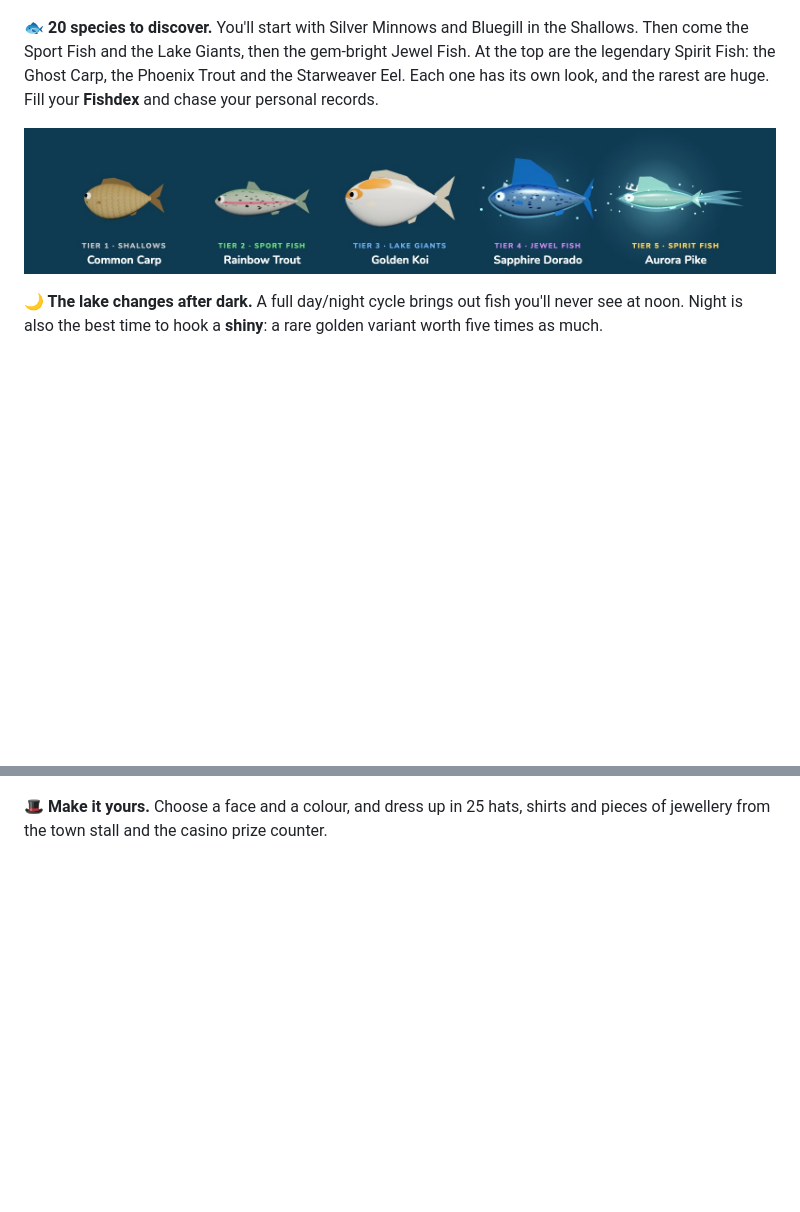
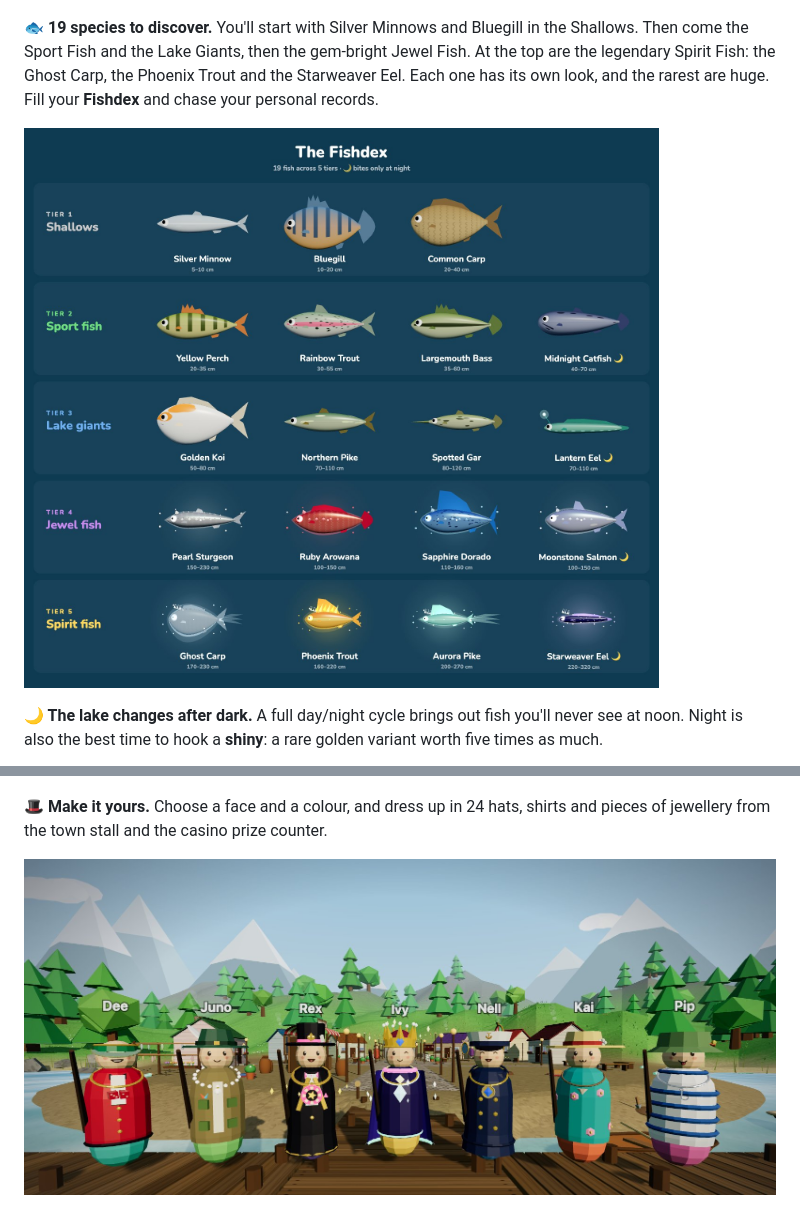
Before and after one commit to O-Chavez/browser-fishing, a Markdown page: README.md, 2 parts joined by grey strips. Rendered like a GitHub page; pictures changed too: docs/images/fish.jpg, docs/images/outfits.jpg (added); blank space fills up the shorter version.

```diff
--- a/README.md
+++ b/README.md
@@ -16,5 +16,5 @@ Grab a rod and head down to the pier. In this cozy multiplayer fishing game, eve
 
 ![Reeling in a fish from the end of the pier: the rod is bent and the tension ring warns "Let go!"](docs/images/reel.jpg)
 
-**🐟 20 species to discover.** You'll start with Silver Minnows and Bluegill in the Shallows. Then come the Sport Fish and the Lake Giants, then the gem-bright Jewel Fish. At the top are the legendary Spirit Fish: the Ghost Carp, the Phoenix Trout and the Starweaver Eel. Each one has its own look, and the rarest are huge. Fill your **Fishdex** and chase your personal records.
+**🐟 19 species to discover.** You'll start with Silver Minnows and Bluegill in the Shallows. Then come the Sport Fish and the Lake Giants, then the gem-bright Jewel Fish. At the top are the legendary Spirit Fish: the Ghost Carp, the Phoenix Trout and the Starweaver Eel. Each one has its own look, and the rarest are huge. Fill your **Fishdex** and chase your personal records.
 
@@ -34,7 +34,9 @@ Grab a rod and head down to the pier. In this cozy multiplayer fishing game, eve
 
 ![Two players in hats chatting on the end of the pier at sunset, one with a speech bubble above their head](docs/images/dock.jpg)
 
-**🎩 Make it yours.** Choose a face and a colour, and dress up in 25 hats, shirts and pieces of jewellery from the town stall and the casino prize counter.
+**🎩 Make it yours.** Choose a face and a colour, and dress up in 24 hats, shirts and pieces of jewellery from the town stall and the casino prize counter.
+
+![Seven players lined up on the pier in different outfits, from a dealer's visor and waistcoat to a gold crown and aurora cloak](docs/images/outfits.jpg)
 
 ![The wardrobe, with a player in a crown and cloak and the hats and shirts to choose from](docs/images/wardrobe.jpg)
 
```
Also changed, not shown: other parts of README.md (+1 -1 lines), 2 other files.
